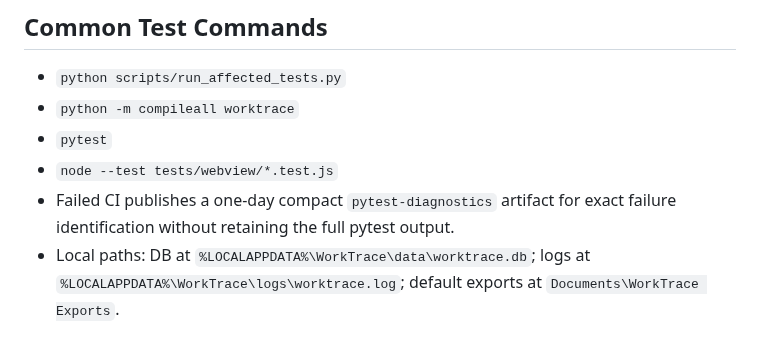
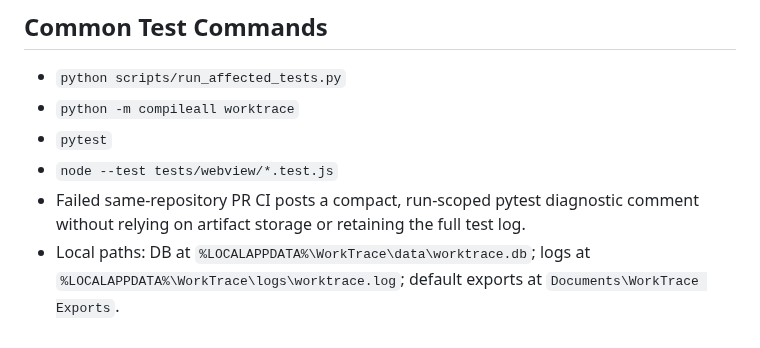
Before and after one commit to FISHOUTOFNET/worktrace, a Markdown page: docs/current-state.md, the part around the change. Rendered like a GitHub page.

Commit message:
Run validation with PR-native pytest diagnostics

```diff
--- a/docs/current-state.md
+++ b/docs/current-state.md
@@ -148,8 +148,8 @@ by the DOM-only local ticker and do not request a full page reload.
 - `python -m compileall worktrace`
 - `pytest`
 - `node --test tests/webview/*.test.js`
-- Failed CI publishes a one-day compact `pytest-diagnostics` artifact for exact
-  failure identification without retaining the full pytest output.
+- Failed same-repository PR CI posts a compact, run-scoped pytest diagnostic
+  comment without relying on artifact storage or retaining the full test log.
 - Local paths: DB at `%LOCALAPPDATA%\WorkTrace\data\worktrace.db`; logs at
   `%LOCALAPPDATA%\WorkTrace\logs\worktrace.log`; default exports at
   `Documents\WorkTrace Exports`.
```
